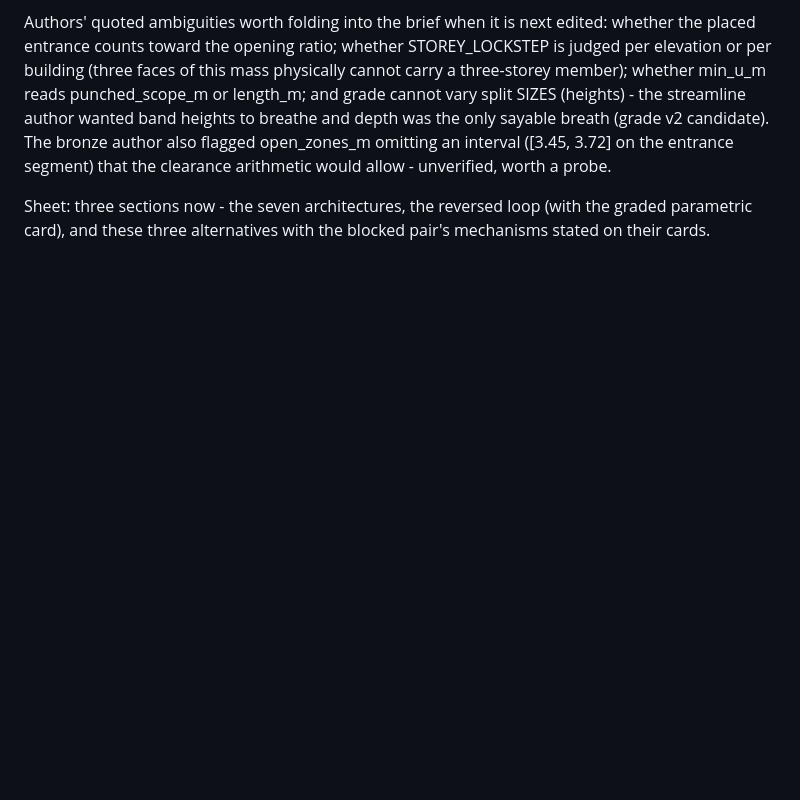
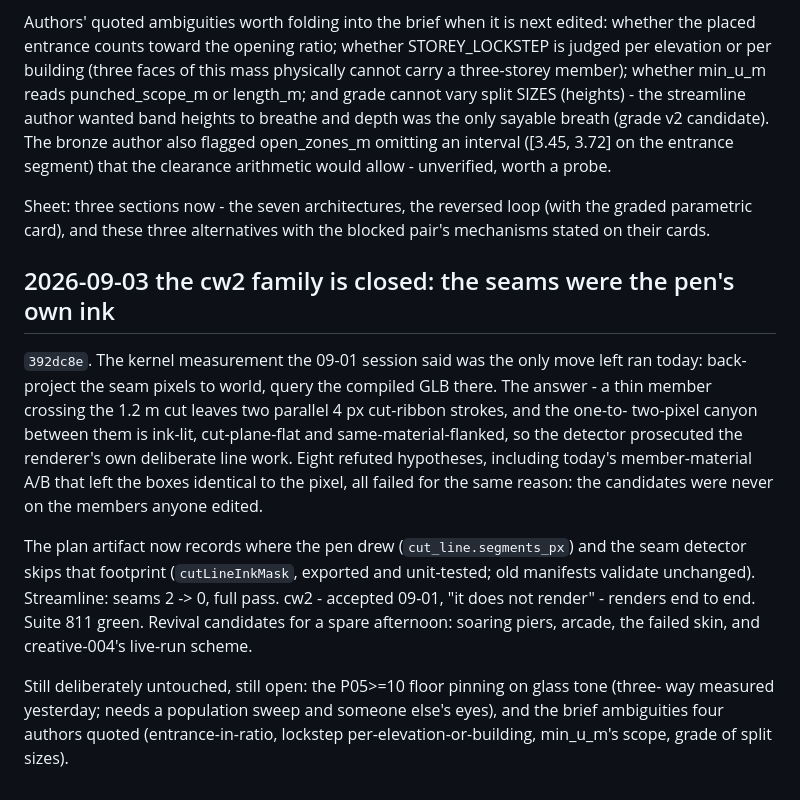
Before and after one commit to akfldk1028/elevation, a Markdown page: CLAUDE.md, the part around the change. GitHub-like rendering; blank space fills up the shorter version.

Commit message:
Record the closure: the cw2 seams were the pen's own ink, and cw2 renders
Co-Authored-By: Claude Fable 5 <noreply@anthropic.com>
Claude-Session: https://claude.ai/code/session_012PURWn5iZPeZTHWAVstVtJ

```diff
--- a/CLAUDE.md
+++ b/CLAUDE.md
@@ -1237,3 +1237,24 @@ would allow - unverified, worth a probe.
 Sheet: three sections now - the seven architectures, the reversed loop (with the graded
 parametric card), and these three alternatives with the blocked pair's mechanisms stated
 on their cards.
+
+## 2026-09-03 the cw2 family is closed: the seams were the pen's own ink
+
+`392dc8e`. The kernel measurement the 09-01 session said was the only move left ran today:
+back-project the seam pixels to world, query the compiled GLB there. The answer - a thin
+member crossing the 1.2 m cut leaves two parallel 4 px cut-ribbon strokes, and the one-to-
+two-pixel canyon between them is ink-lit, cut-plane-flat and same-material-flanked, so the
+detector prosecuted the renderer's own deliberate line work. Eight refuted hypotheses,
+including today's member-material A/B that left the boxes identical to the pixel, all
+failed for the same reason: the candidates were never on the members anyone edited.
+
+The plan artifact now records where the pen drew (`cut_line.segments_px`) and the seam
+detector skips that footprint (`cutLineInkMask`, exported and unit-tested; old manifests
+validate unchanged). Streamline: seams 2 -> 0, full pass. cw2 - accepted 09-01, "it does
+not render" - renders end to end. Suite 811 green. Revival candidates for a spare
+afternoon: soaring piers, arcade, the failed skin, and creative-004's live-run scheme.
+
+Still deliberately untouched, still open: the P05>=10 floor pinning on glass tone (three-
+way measured yesterday; needs a population sweep and someone else's eyes), and the brief
+ambiguities four authors quoted (entrance-in-ratio, lockstep per-elevation-or-building,
+min_u_m's scope, grade of split sizes).
```
